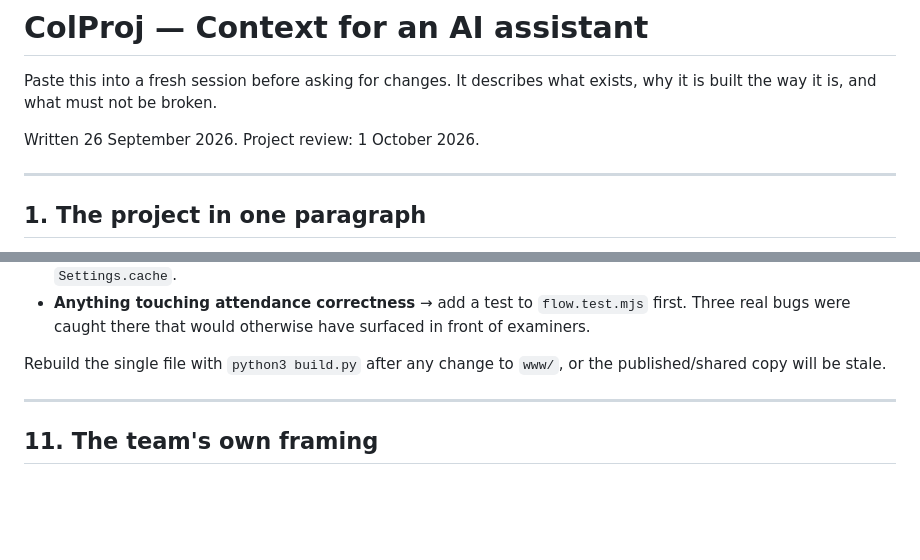
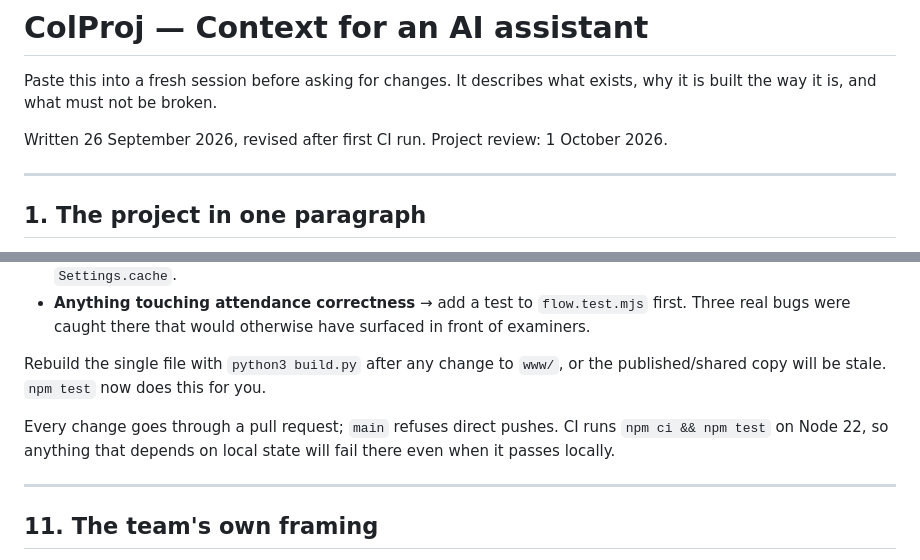
Before and after one commit to BE-Hustlers/ColProj, a Markdown page: docs/CONTEXT.md, 2 parts joined by grey strips. Drawn GitHub-style; blank space fills up the shorter version.

```diff
--- a/docs/CONTEXT.md
+++ b/docs/CONTEXT.md
@@ -3,7 +3,8 @@
 Paste this into a fresh session before asking for changes. It describes what
 exists, why it is built the way it is, and what must not be broken.
 
-Written 26 September 2026. Project review: 1 October 2026.
+Written 26 September 2026, revised after first CI run.
+Project review: 1 October 2026.
 
 ---
 
@@ -411,7 +459,11 @@ layout, the RetinaFace decode path, and Capacitor/Android behaviour.
   have surfaced in front of examiners.
 
 Rebuild the single file with `python3 build.py` after any change to `www/`, or
-the published/shared copy will be stale.
+the published/shared copy will be stale. `npm test` now does this for you.
+
+Every change goes through a pull request; `main` refuses direct pushes. CI runs
+`npm ci && npm test` on Node 22, so anything that depends on local state will
+fail there even when it passes locally.
 
 ---
 
```
Also changed, not shown: other parts of docs/CONTEXT.md (+48 -1 lines).
